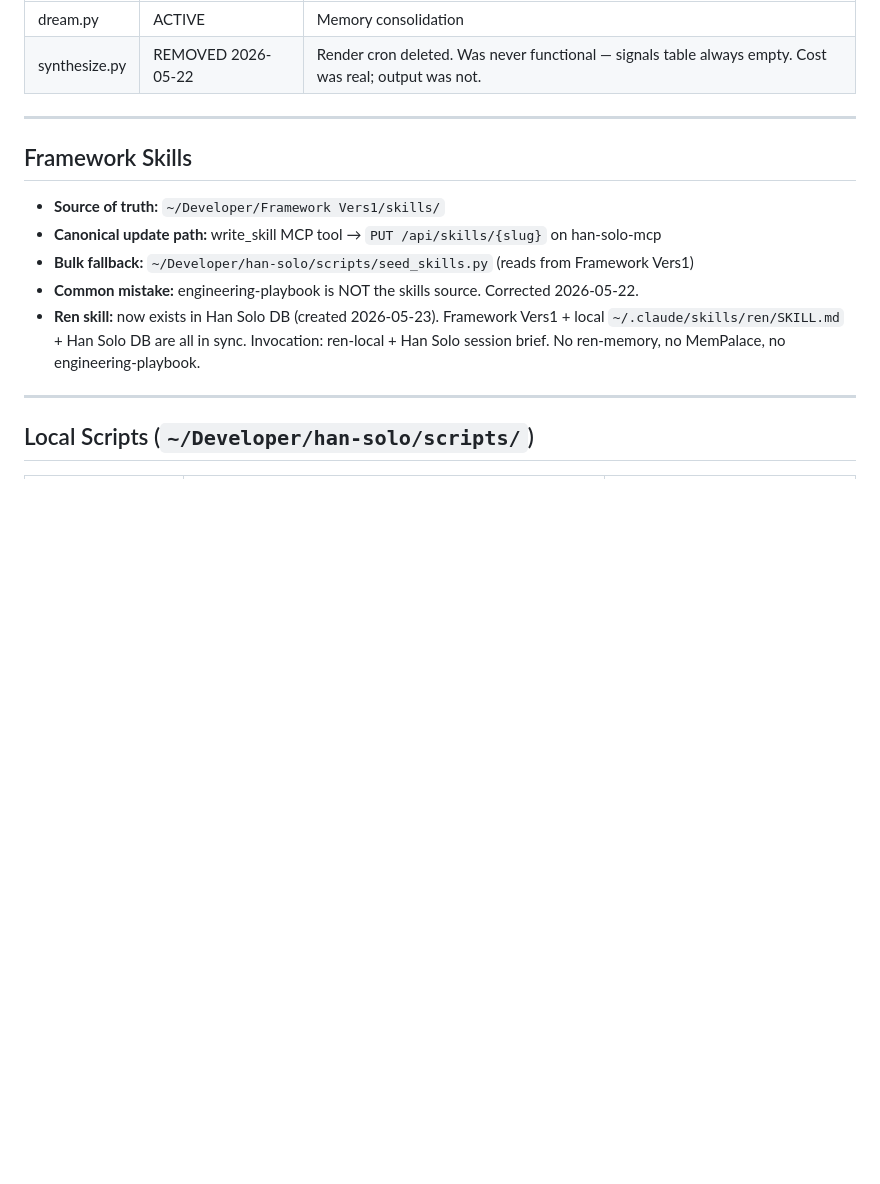
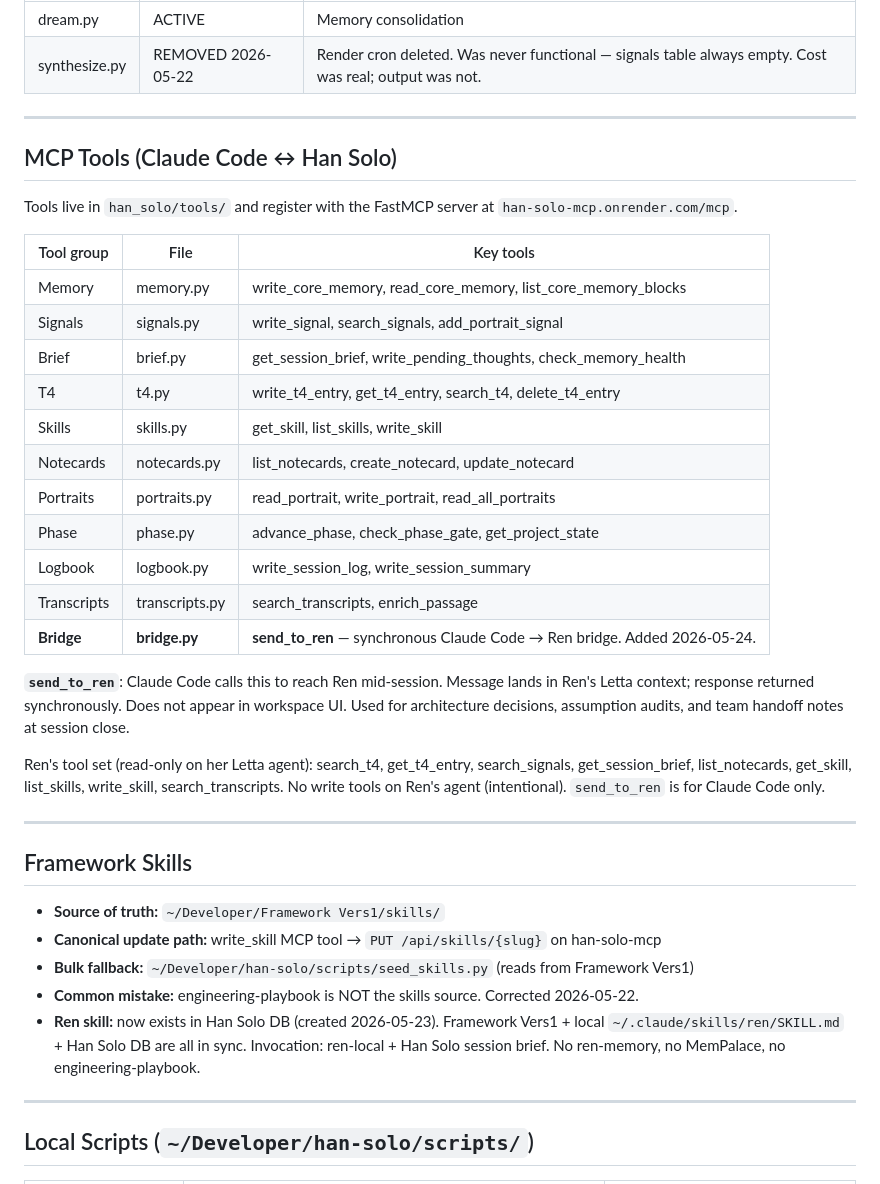
Before and after one commit to scoots31/han-solo, a Markdown page: docs/system-state.md, the part around one of its changes. GitHub-like rendering; blank space fills up the shorter version.

Commit message:
Update system-state.md — add MCP tools section, document send_to_ren bridge
New MCP Tools section documents all tool groups and files. Bridge tool send_to_ren added 2026-05-24 — synchronous Claude Code → Ren communication channel.

```diff
--- a/docs/system-state.md
+++ b/docs/system-state.md
@@ -30,6 +30,30 @@ Last updated: 2026-05-23 (2)
 |---|---|---|
 | dream.py | ACTIVE | Memory consolidation |
 | synthesize.py | REMOVED 2026-05-22 | Render cron deleted. Was never functional — signals table always empty. Cost was real; output was not. |
+
+---
+
+## MCP Tools (Claude Code ↔ Han Solo)
+
+Tools live in `han_solo/tools/` and register with the FastMCP server at `han-solo-mcp.onrender.com/mcp`.
+
+| Tool group | File | Key tools |
+|---|---|---|
+| Memory | memory.py | write_core_memory, read_core_memory, list_core_memory_blocks |
+| Signals | signals.py | write_signal, search_signals, add_portrait_signal |
+| Brief | brief.py | get_session_brief, write_pending_thoughts, check_memory_health |
+| T4 | t4.py | write_t4_entry, get_t4_entry, search_t4, delete_t4_entry |
+| Skills | skills.py | get_skill, list_skills, write_skill |
+| Notecards | notecards.py | list_notecards, create_notecard, update_notecard |
+| Portraits | portraits.py | read_portrait, write_portrait, read_all_portraits |
+| Phase | phase.py | advance_phase, check_phase_gate, get_project_state |
+| Logbook | logbook.py | write_session_log, write_session_summary |
+| Transcripts | transcripts.py | search_transcripts, enrich_passage |
+| **Bridge** | **bridge.py** | **send_to_ren** — synchronous Claude Code → Ren bridge. Added 2026-05-24. |
+
+**`send_to_ren`**: Claude Code calls this to reach Ren mid-session. Message lands in Ren's Letta context; response returned synchronously. Does not appear in workspace UI. Used for architecture decisions, assumption audits, and team handoff notes at session close.
+
+Ren's tool set (read-only on her Letta agent): search_t4, get_t4_entry, search_signals, get_session_brief, list_notecards, get_skill, list_skills, write_skill, search_transcripts. No write tools on Ren's agent (intentional). `send_to_ren` is for Claude Code only.
 
 ---
 
```
Also changed, not shown: other parts of docs/system-state.md (+1 -1 lines).
